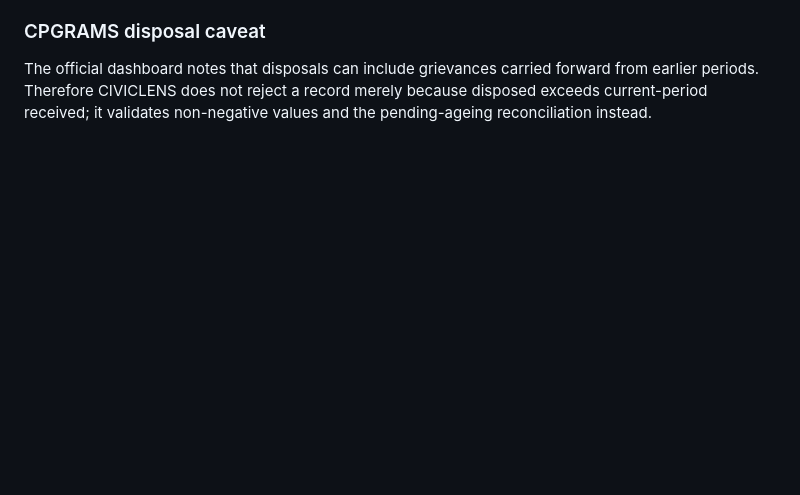
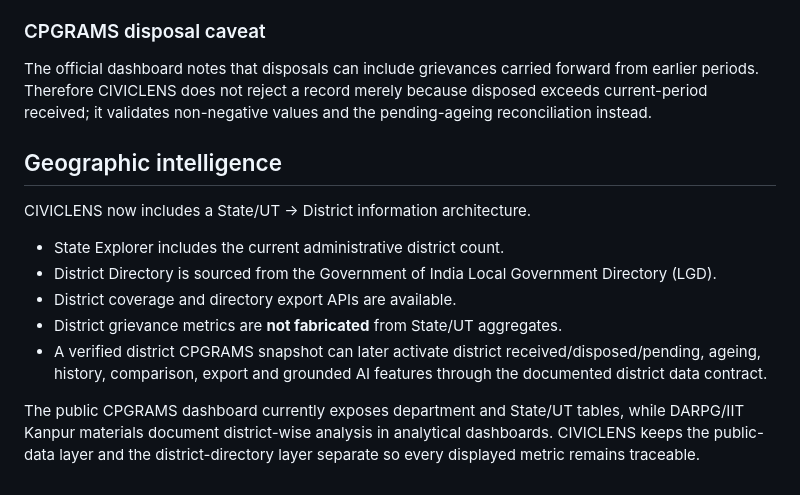
Before and after one commit to Harinisingaravelu/CIVICLENS, a Markdown page: README.md, the part around the change. Rendered like a GitHub page; blank space fills up the shorter version.

Commit message:
docs: add geographic intelligence architecture to README

```diff
--- a/README.md
+++ b/README.md
@@ -86,3 +86,16 @@ docker compose up --build
 
 ### CPGRAMS disposal caveat
 The official dashboard notes that disposals can include grievances carried forward from earlier periods. Therefore CIVICLENS does not reject a record merely because disposed exceeds current-period received; it validates non-negative values and the pending-ageing reconciliation instead.
+
+
+## Geographic intelligence
+
+CIVICLENS now includes a State/UT → District information architecture.
+
+- State Explorer includes the current administrative district count.
+- District Directory is sourced from the Government of India Local Government Directory (LGD).
+- District coverage and directory export APIs are available.
+- District grievance metrics are **not fabricated** from State/UT aggregates.
+- A verified district CPGRAMS snapshot can later activate district received/disposed/pending, ageing, history, comparison, export and grounded AI features through the documented district data contract.
+
+The public CPGRAMS dashboard currently exposes department and State/UT tables, while DARPG/IIT Kanpur materials document district-wise analysis in analytical dashboards. CIVICLENS keeps the public-data layer and the district-directory layer separate so every displayed metric remains traceable.
```
